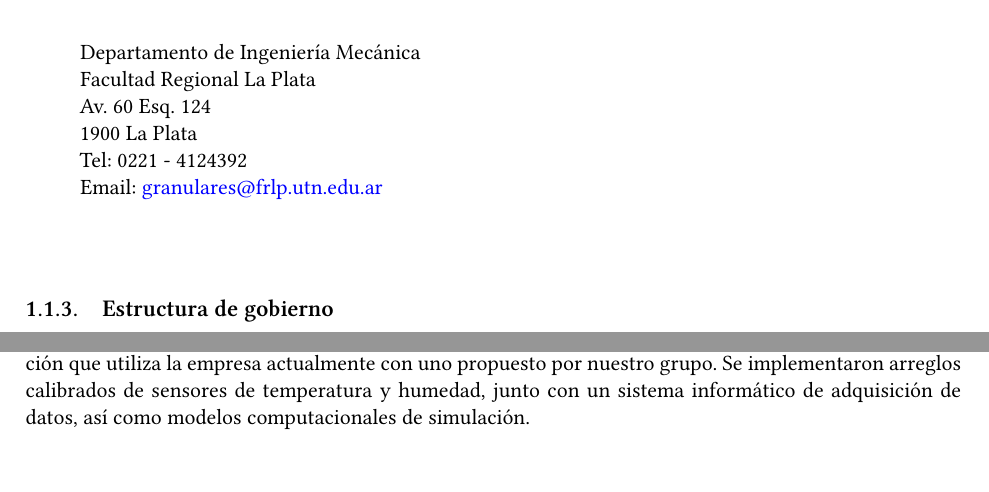
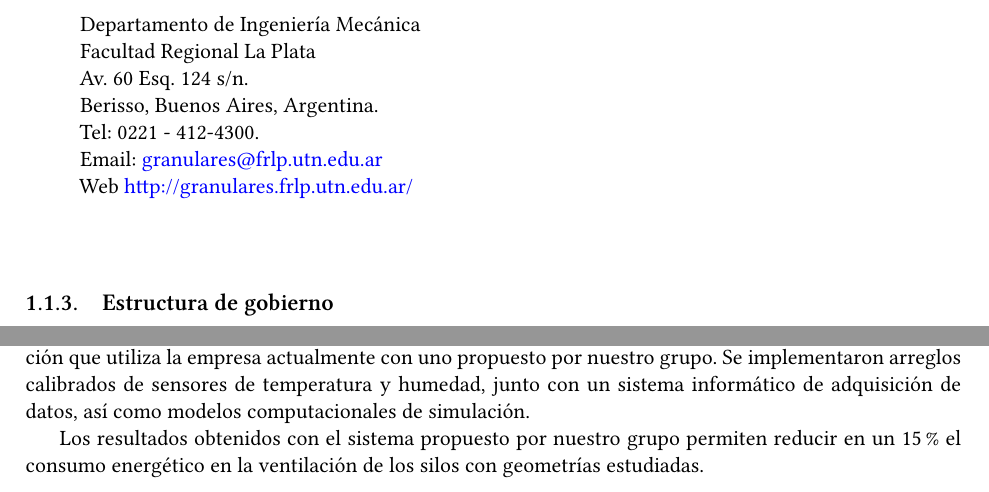
Before and after one commit to gmg-utn/memorias, a LaTeX document (2024/GMG-memoria-2024.tex): two parts of pages 9 and 23 of 28, joined at a grey line, cut so that both start at the same text. Compiled offline with XeLaTeX.

Commit message:
Cambios menores!

```diff
--- a/2024/GMG-memoria-2024.tex
+++ b/2024/GMG-memoria-2024.tex
@@ -187,10 +187,11 @@ Entre los logros más importantes podemos enumerar:
 \begin{quote}
 Departamento de Ingeniería Mecánica \\
 Facultad Regional La Plata\\
-Av. 60 Esq. 124\\
-1900 La Plata \\
-Tel: 0221 - 4124392\\
-Email: \href{mailto://granulares@frlp.utn.edu.ar}{granulares@frlp.utn.edu.ar}
+Av. 60 Esq. 124 s/n.\\
+Berisso, Buenos Aires, Argentina. \\
+Tel: 0221 - 412-4300. \\
+Email: \href{mailto://granulares@frlp.utn.edu.ar}{granulares@frlp.utn.edu.ar} \\
+Web \href{http://granulares.frlp.utn.edu.ar/}{http://granulares.frlp.utn.edu.ar/}
 \end{quote}
 
 
@@ -647,6 +648,8 @@ Durante el año 2024 se finalizó el proyecto de la Primera Convocatoria del Fon
 
 En este contexto, se fabricaron dos silos a escala para comparar el desempeño de los sistemas de ventilación que utiliza la empresa actualmente con uno propuesto por nuestro grupo. Se implementaron arreglos calibrados de sensores de temperatura y humedad, junto con un sistema informático de adquisición de datos, así como modelos computacionales de simulación.
 
+Los resultados obtenidos con el sistema propuesto por nuestro grupo permiten reducir en un 15\% el consumo energético en la ventilación de los silos con geometrías estudiadas.
+
 \chapter{Informe sobre rendición general de cuentas}
 
 Los valores presentados en la siguiente tabla son estimativos debido a que existen ingresos y erogaciones correspondientes a períodos diferentes del año 2023 dependiendo del inicio y cierre de los subsidios recibidos.
```
Also changed, not shown: 2024/GMG-memoria-2024.pdf, 2024/GMG-memoria-2024.tex (4 more changed lines).
